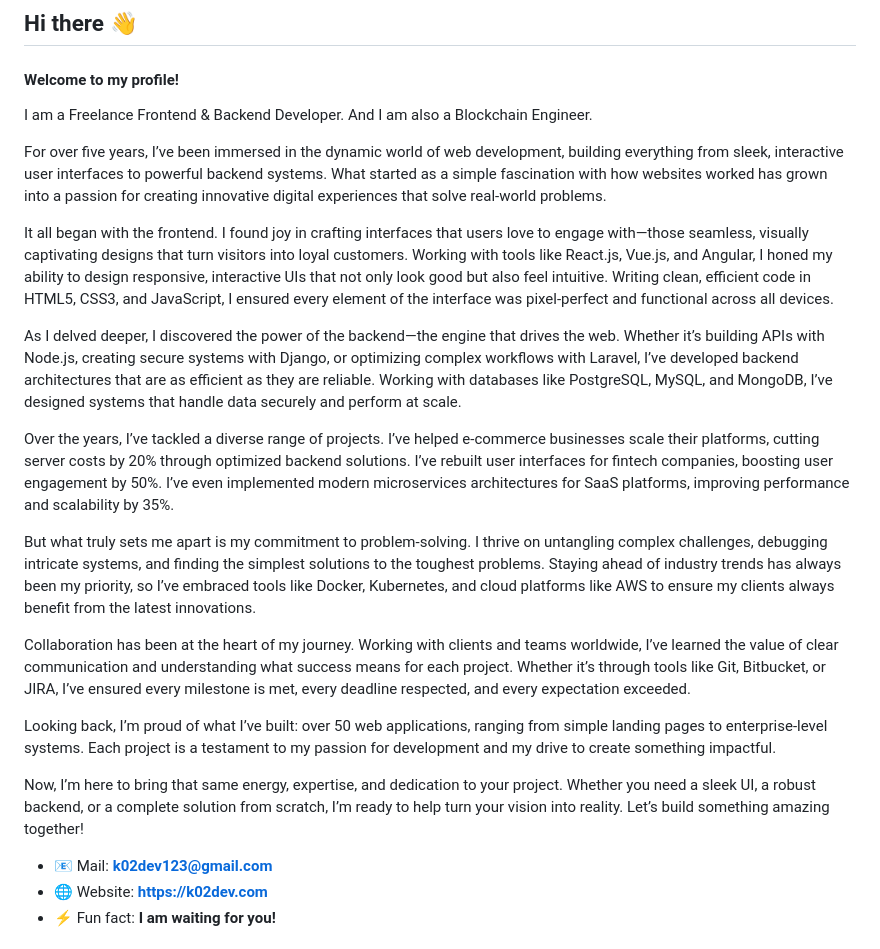
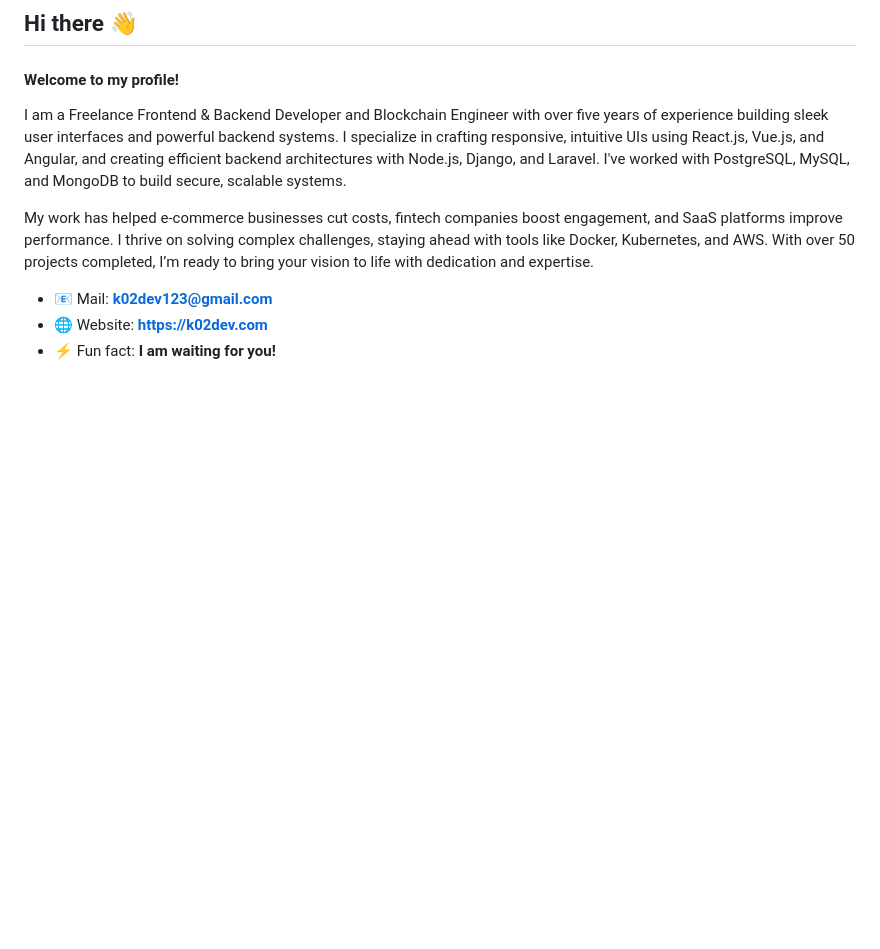
Before and after one commit to Technova-K02/K02-dev, a Markdown page: README.md, the part around the change. Rendered like a GitHub page; blank space fills up the shorter version.

Commit message:
Update README.md
Today's final.

```diff
--- a/README.md
+++ b/README.md
@@ -4,23 +4,9 @@
 
 <h4>Welcome to my profile!</h4>
 
-I am a Freelance Frontend & Backend Developer. And I am also a Blockchain Engineer.
+I am a Freelance Frontend & Backend Developer and Blockchain Engineer with over five years of experience building sleek user interfaces and powerful backend systems. I specialize in crafting responsive, intuitive UIs using React.js, Vue.js, and Angular, and creating efficient backend architectures with Node.js, Django, and Laravel. I've worked with PostgreSQL, MySQL, and MongoDB to build secure, scalable systems.
 
-For over five years, I’ve been immersed in the dynamic world of web development, building everything from sleek, interactive user interfaces to powerful backend systems. What started as a simple fascination with how websites worked has grown into a passion for creating innovative digital experiences that solve real-world problems.
-
-It all began with the frontend. I found joy in crafting interfaces that users love to engage with—those seamless, visually captivating designs that turn visitors into loyal customers. Working with tools like React.js, Vue.js, and Angular, I honed my ability to design responsive, interactive UIs that not only look good but also feel intuitive. Writing clean, efficient code in HTML5, CSS3, and JavaScript, I ensured every element of the interface was pixel-perfect and functional across all devices.
-
-As I delved deeper, I discovered the power of the backend—the engine that drives the web. Whether it’s building APIs with Node.js, creating secure systems with Django, or optimizing complex workflows with Laravel, I’ve developed backend architectures that are as efficient as they are reliable. Working with databases like PostgreSQL, MySQL, and MongoDB, I’ve designed systems that handle data securely and perform at scale.
-
-Over the years, I’ve tackled a diverse range of projects. I’ve helped e-commerce businesses scale their platforms, cutting server costs by 20% through optimized backend solutions. I’ve rebuilt user interfaces for fintech companies, boosting user engagement by 50%. I’ve even implemented modern microservices architectures for SaaS platforms, improving performance and scalability by 35%.
-
-But what truly sets me apart is my commitment to problem-solving. I thrive on untangling complex challenges, debugging intricate systems, and finding the simplest solutions to the toughest problems. Staying ahead of industry trends has always been my priority, so I’ve embraced tools like Docker, Kubernetes, and cloud platforms like AWS to ensure my clients always benefit from the latest innovations.
-
-Collaboration has been at the heart of my journey. Working with clients and teams worldwide, I’ve learned the value of clear communication and understanding what success means for each project. Whether it’s through tools like Git, Bitbucket, or JIRA, I’ve ensured every milestone is met, every deadline respected, and every expectation exceeded.
-
-Looking back, I’m proud of what I’ve built: over 50 web applications, ranging from simple landing pages to enterprise-level systems. Each project is a testament to my passion for development and my drive to create something impactful.
-
-Now, I’m here to bring that same energy, expertise, and dedication to your project. Whether you need a sleek UI, a robust backend, or a complete solution from scratch, I’m ready to help turn your vision into reality. Let’s build something amazing together!
+My work has helped e-commerce businesses cut costs, fintech companies boost engagement, and SaaS platforms improve performance. I thrive on solving complex challenges, staying ahead with tools like Docker, Kubernetes, and AWS. With over 50 projects completed, I’m ready to bring your vision to life with dedication and expertise.
 
 
 - 📧 Mail: **k02dev123@gmail.com**
```
